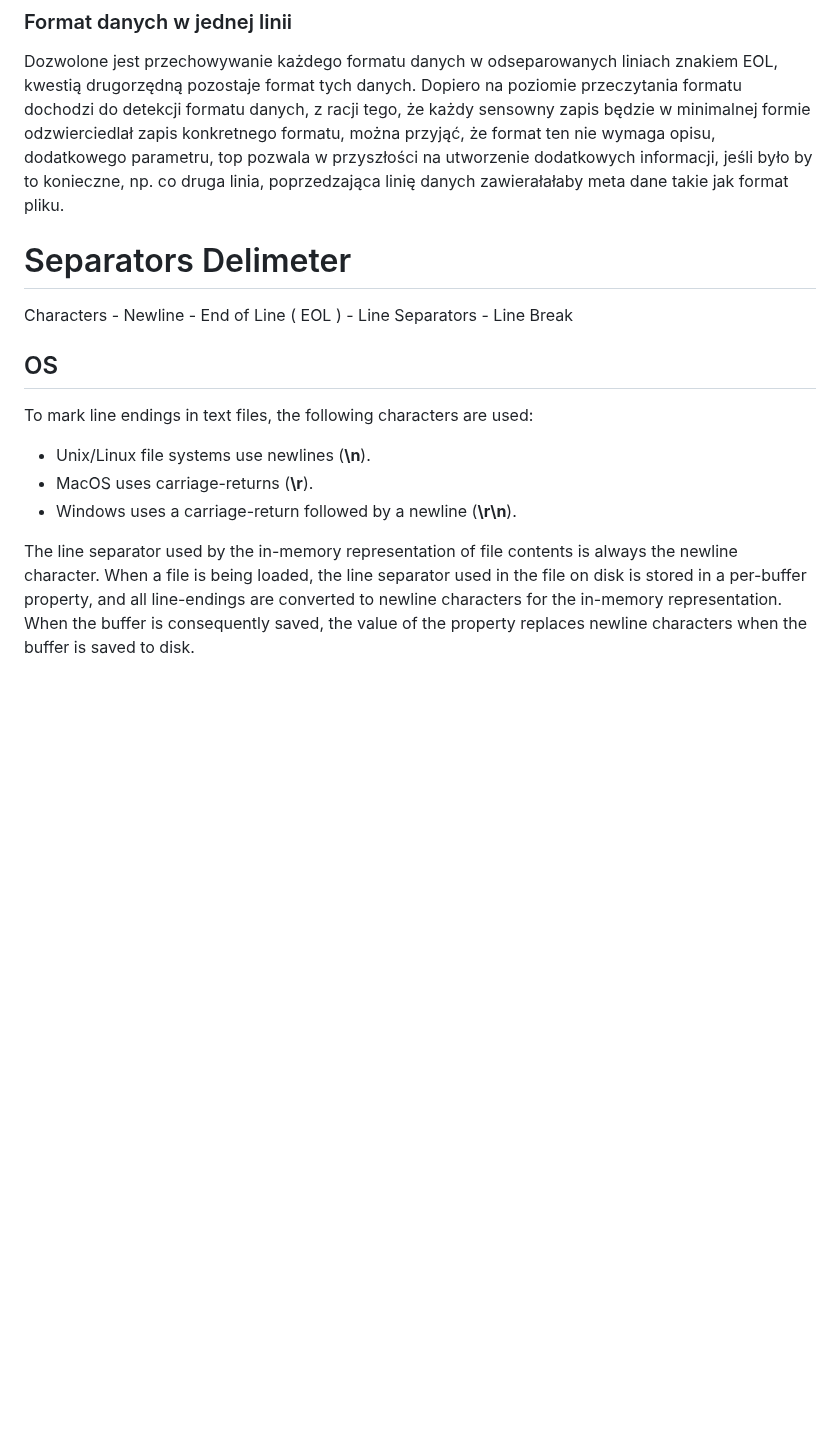
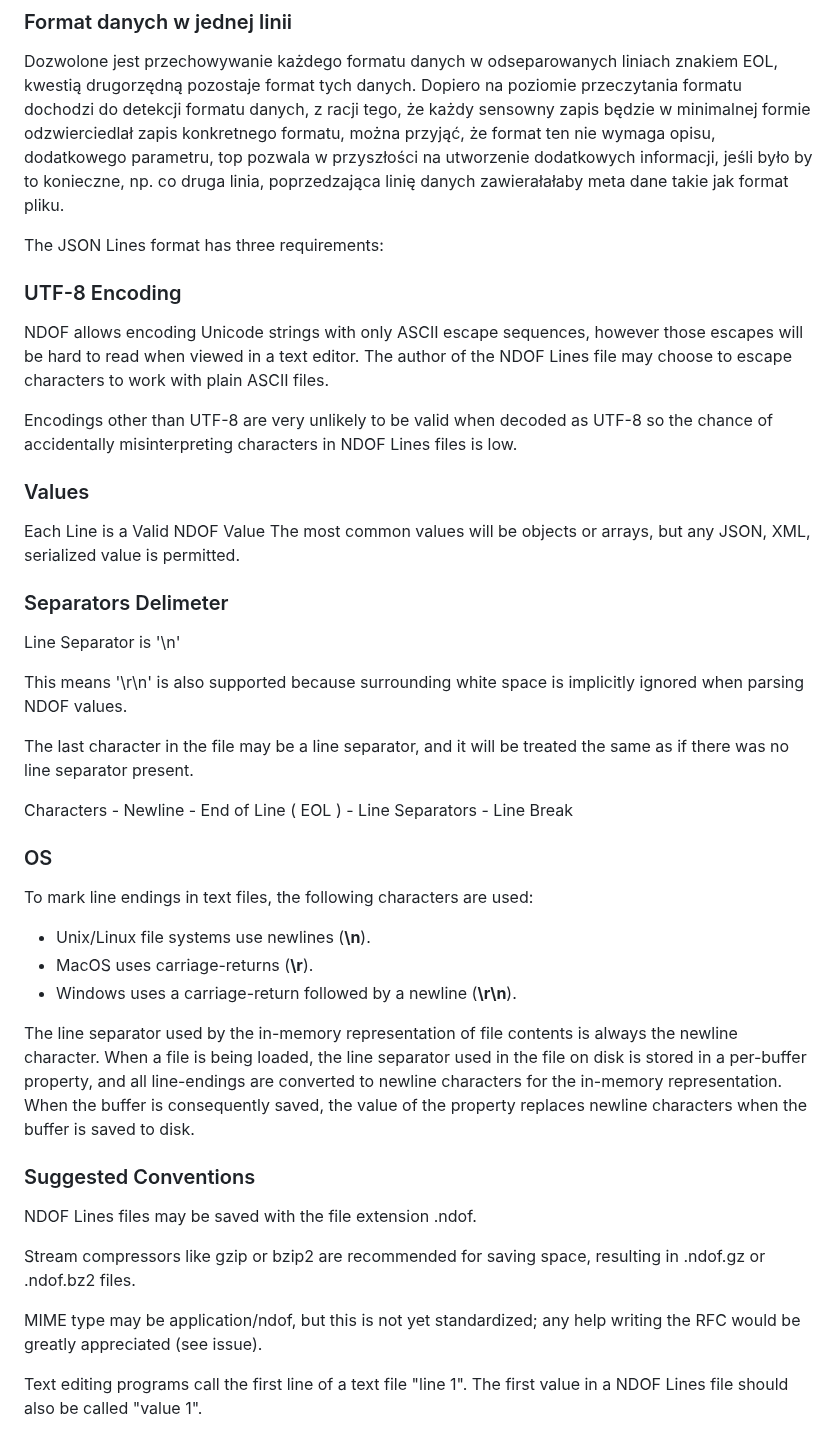
Before and after one commit to ndof-org/www, a Markdown page: README.md, the part around one of its changes. GitHub-like rendering; blank space fills up the shorter version.

```diff
--- a/README.md
+++ b/README.md
@@ -47,11 +47,38 @@ Dopiero na poziomie przeczytania formatu dochodzi do detekcji formatu danych, z
 
 
 
-# Separators Delimeter
+
+
+The JSON Lines format has three requirements:
+
+### UTF-8 Encoding
+
+NDOF allows encoding Unicode strings with only ASCII escape sequences, however those escapes will be hard to read when viewed in a text editor.
+The author of the NDOF Lines file may choose to escape characters to work with plain ASCII files.
+
+Encodings other than UTF-8 are very unlikely to be valid when decoded as UTF-8 so the chance of accidentally misinterpreting characters in NDOF Lines files is low.
+
+
+### Values
+
+Each Line is a Valid NDOF Value
+The most common values will be objects or arrays, but any JSON, XML, serialized value is permitted.
+
+
+
+### Separators Delimeter
+
+Line Separator is '\n'
+
+This means '\r\n' is also supported because surrounding white space is implicitly ignored when parsing NDOF values.
+
+The last character in the file may be a line separator, and it will be treated the same as if there was no line separator present.
+
 
 Characters - Newline - End of Line ( EOL ) - Line Separators - Line Break
 
-## OS
+### OS
+
 To mark line endings in text files, the following characters are used:
 
 + Unix/Linux file systems use newlines (**\n**).
@@ -59,3 +86,20 @@ To mark line endings in text files, the following characters are used:
 + Windows uses a carriage-return followed by a newline (**\r\n**).
 
 The line separator used by the in-memory representation of file contents is always the newline character. When a file is being loaded, the line separator used in the file on disk is stored in a per-buffer property, and all line-endings are converted to newline characters for the in-memory representation. When the buffer is consequently saved, the value of the property replaces newline characters when the buffer is saved to disk.
+
+
+
+### Suggested Conventions
+
+NDOF Lines files may be saved with the file extension .ndof.
+
+Stream compressors like gzip or bzip2 are recommended for saving space, resulting in .ndof.gz or .ndof.bz2 files.
+
+MIME type may be application/ndof, but this is not yet standardized; any help writing the RFC would be greatly appreciated (see issue).
+
+Text editing programs call the first line of a text file "line 1". The first value in a NDOF Lines file should also be called "value 1".
+
+
+
+
+
```
Also changed, not shown: other parts of README.md (+3 -0 lines).
